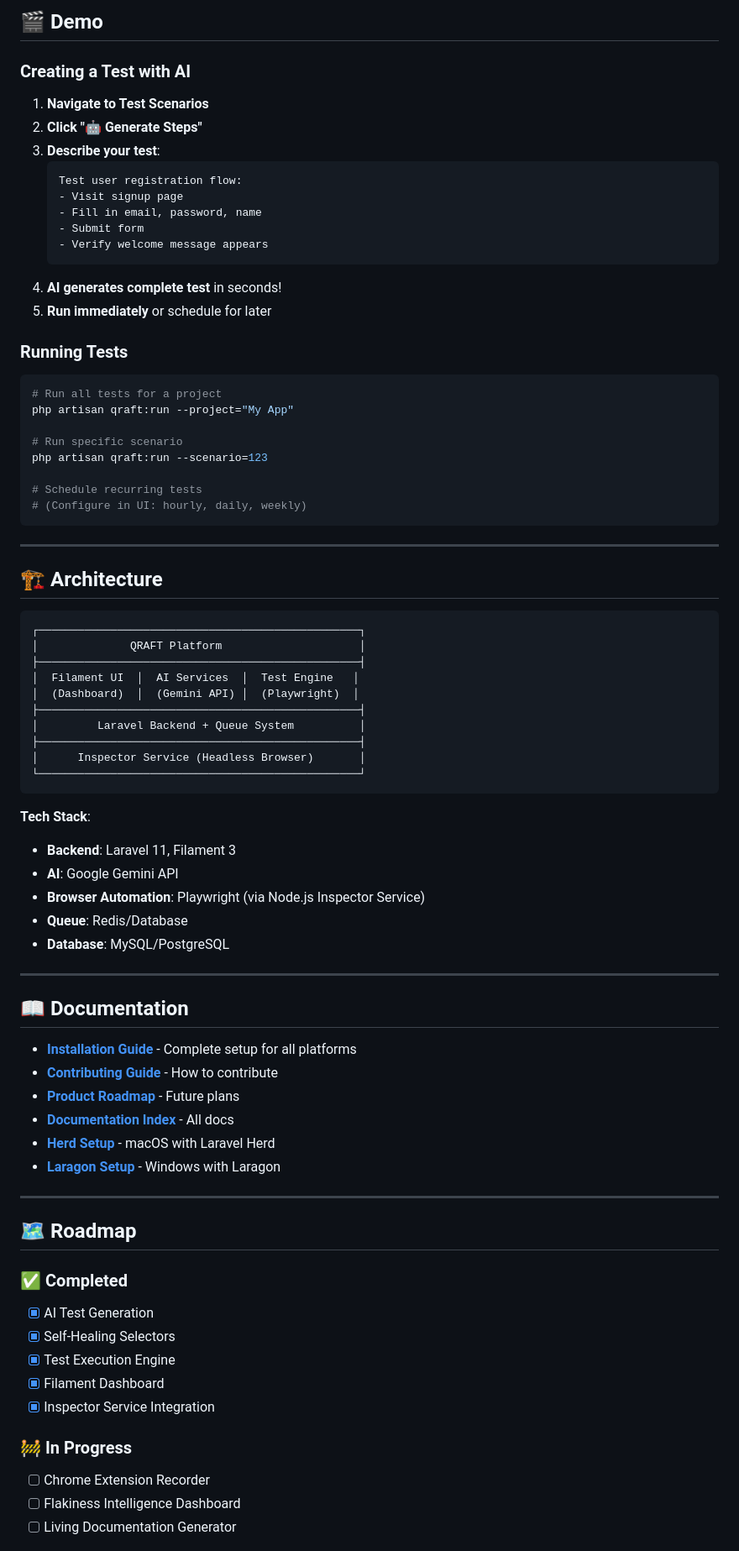
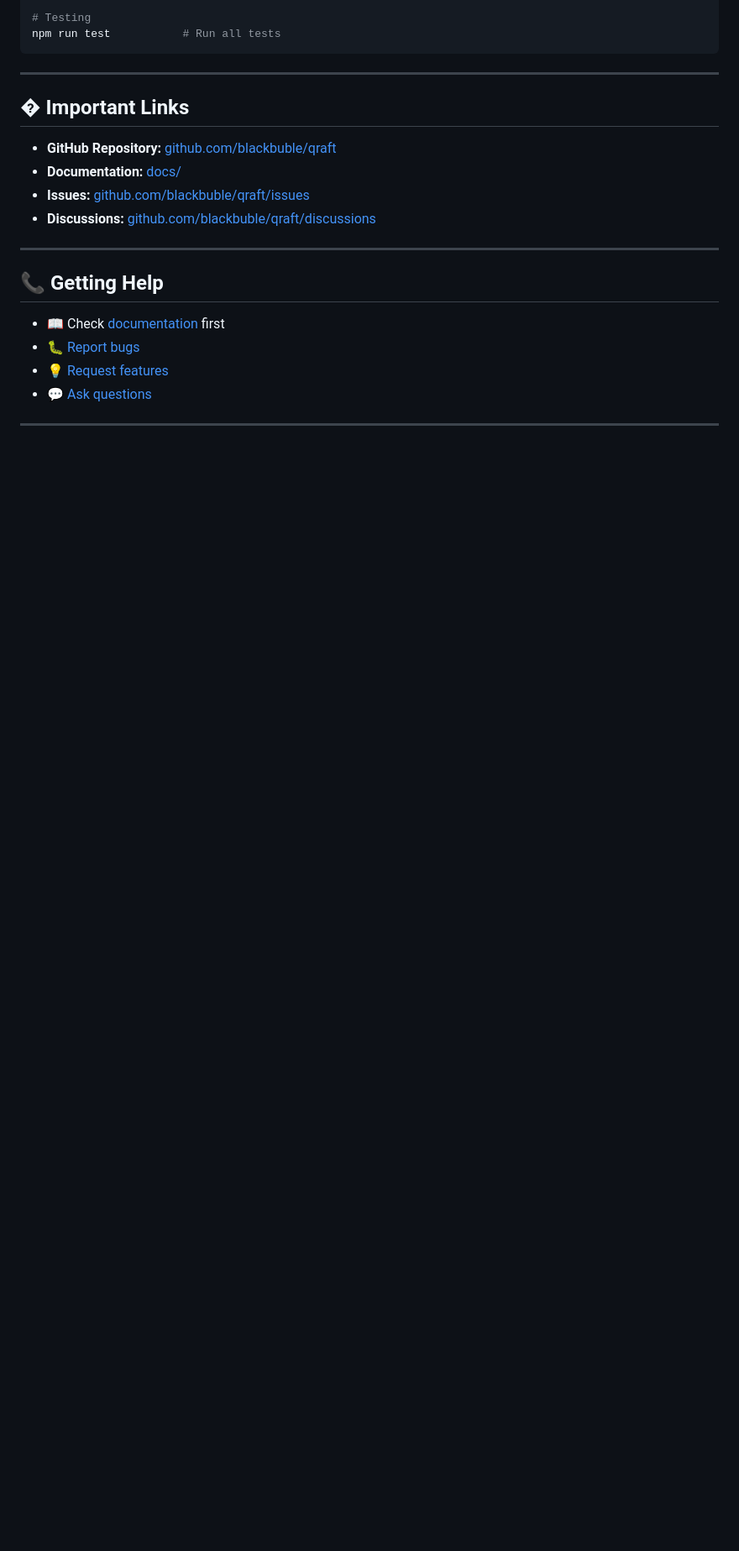
Before and after one commit to blackbuble/qraft, a Markdown page: README.md, the part around one of its changes. Shown at 84% size. Rendered like a GitHub page; blank space fills up the shorter version.

Commit message:
docs: simplify README with correct links to docs folder

````diff
--- a/README.md
+++ b/README.md
@@ -122,81 +84,24 @@ Visit `http://localhost:8000` and login with demo credentials!
-## 🎬 Demo
-
-### Creating a Test with AI
-
-1. **Navigate to Test Scenarios**
-2. **Click "🤖 Generate Steps"**
-3. **Describe your test**:
-   ```
-   Test user registration flow:
-   - Visit signup page
-   - Fill in email, password, name
-   - Submit form
-   - Verify welcome message appears
-   ```
-4. **AI generates complete test** in seconds!
-5. **Run immediately** or schedule for later
-
-### Running Tests
-
-```bash
-# Run all tests for a project
-php artisan qraft:run --project="My App"
-
-# Run specific scenario
-php artisan qraft:run --scenario=123
-
-# Schedule recurring tests
-# (Configure in UI: hourly, daily, weekly)
+# Testing
+npm run test           # Run all tests
 ```
 
 ---
 
-## 🏗️ Architecture
+## � Important Links
 
-```
-┌─────────────────────────────────────────────────┐
-│              QRAFT Platform                     │
-├─────────────────────────────────────────────────┤
-│  Filament UI  │  AI Services  │  Test Engine   │
-│  (Dashboard)  │  (Gemini API) │  (Playwright)  │
-├─────────────────────────────────────────────────┤
-│         Laravel Backend + Queue System          │
-├─────────────────────────────────────────────────┤
-│      Inspector Service (Headless Browser)       │
-└─────────────────────────────────────────────────┘
-```
-
-**Tech Stack**:
-- **Backend**: Laravel 11, Filament 3
-- **AI**: Google Gemini API
-- **Browser Automation**: Playwright (via Node.js Inspector Service)
-- **Queue**: Redis/Database
-- **Database**: MySQL/PostgreSQL
+- **GitHub Repository:** [github.com/blackbuble/qraft](https://github.com/blackbuble/qraft)
+- **Documentation:** [docs/](docs/)
+- **Issues:** [github.com/blackbuble/qraft/issues](https://github.com/blackbuble/qraft/issues)
+- **Discussions:** [github.com/blackbuble/qraft/discussions](https://github.com/blackbuble/qraft/discussions)
 
 ---
 
-## 📖 Documentation
+## 📞 Getting Help
 
-- **[Installation Guide](docs/INSTALLATION.md)** - Complete setup for all platforms
-- **[Contributing Guide](docs/CONTRIBUTING.md)** - How to contribute
-- **[Product Roadmap](docs/ROADMAP.md)** - Future plans
-- **[Documentation Index](docs/DOCUMENTATION_INDEX.md)** - All docs
-- **[Herd Setup](docs/SETUP_HERD.md)** - macOS with Laravel Herd
-- **[Laragon Setup](docs/SETUP_LARAGON.md)** - Windows with Laragon
+- 📖 Check [documentation](docs/) first
+- 🐛 [Report bugs](https://github.com/blackbuble/qraft/issues/new?template=bug_report.md)
+- 💡 [Request features](https://github.com/blackbuble/qraft/issues/new?template=feature_request.md)
+- 💬 [Ask questions](https://github.com/blackbuble/qraft/discussions)
 
 ---
 
-## 🗺️ Roadmap
-
-### ✅ Completed
-- [x] AI Test Generation
-- [x] Self-Healing Selectors
-- [x] Test Execution Engine
-- [x] Filament Dashboard
-- [x] Inspector Service Integration
-
-### 🚧 In Progress
-- [ ] Chrome Extension Recorder
-- [ ] Flakiness Intelligence Dashboard
-- [ ] Living Documentation Generator
-
````
Also changed, not shown: other parts of README.md (+67 -214 lines).
